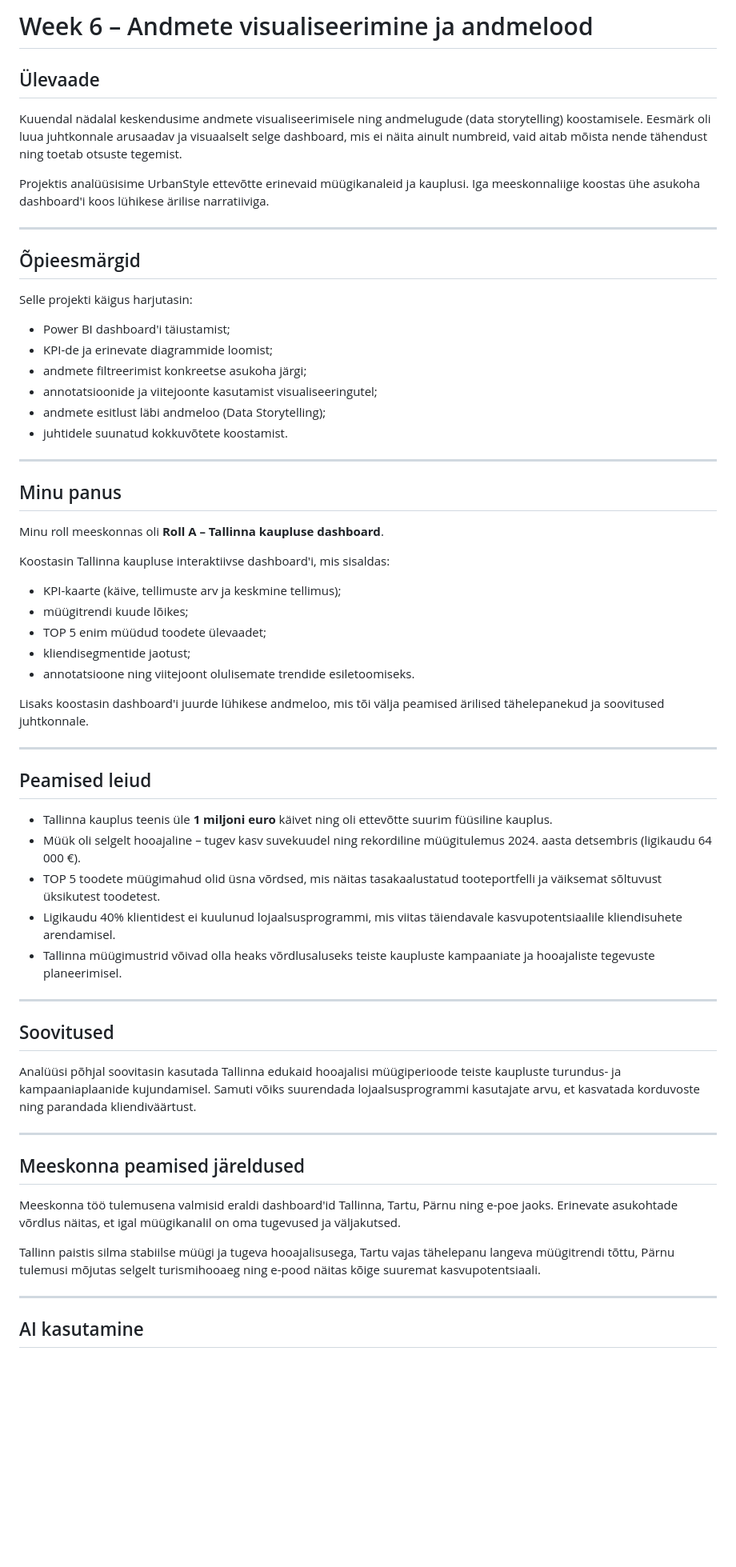
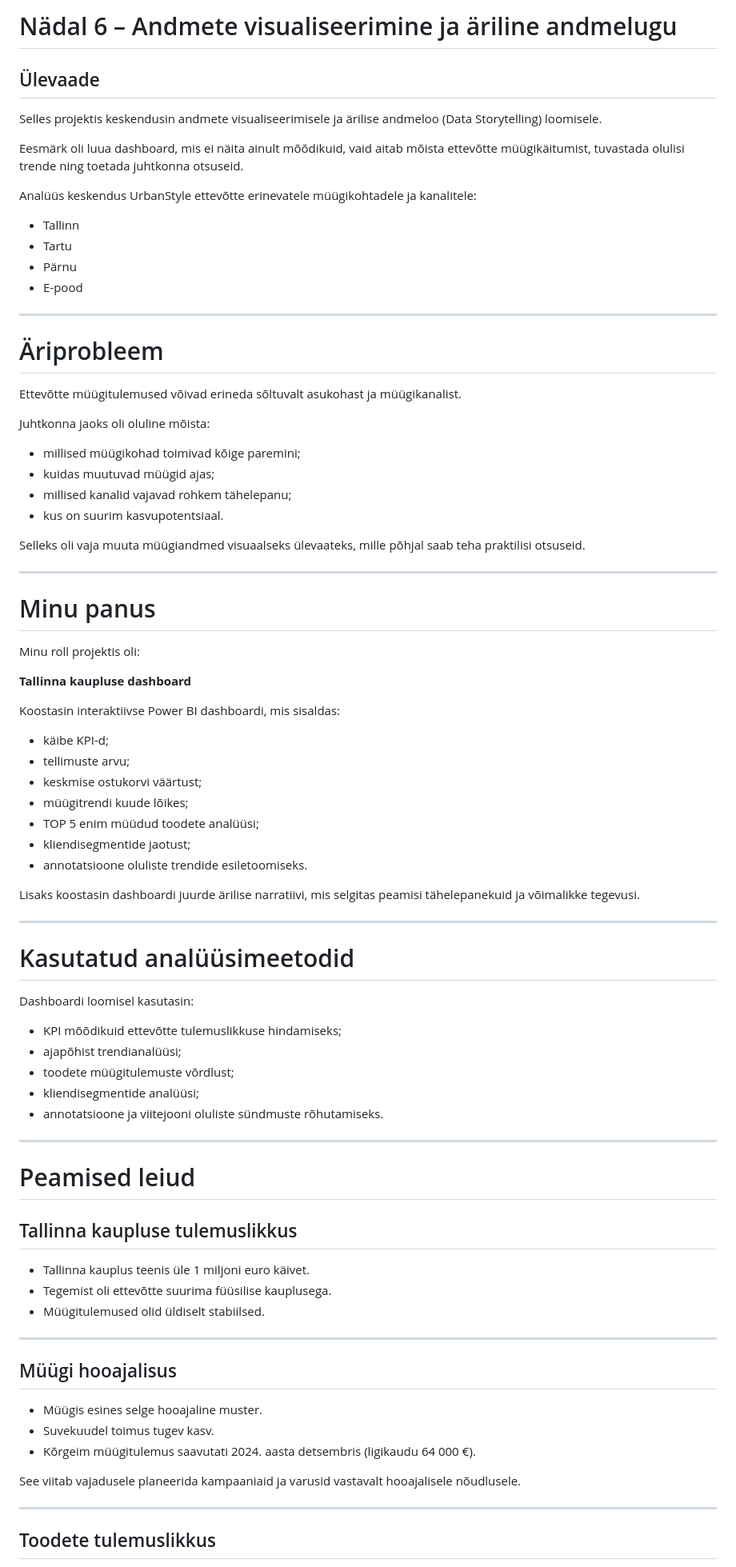
Before and after one commit to ele1sepp-gif/daca-portfolio, a Markdown page: week-6/README.MD, the part around one of its changes. Shown at 80% size. GitHub-like rendering; blank space fills up the shorter version.

```diff
--- a/week-6/README.MD
+++ b/week-6/README.MD
@@ -1,65 +1,86 @@
-# Week 6 – Andmete visualiseerimine ja andmelood
+# Nädal 6 – Andmete visualiseerimine ja äriline andmelugu
 
 ## Ülevaade
 
-Kuuendal nädalal keskendusime andmete visualiseerimisele ning andmelugude (data storytelling) koostamisele. Eesmärk oli luua juhtkonnale arusaadav ja visuaalselt selge dashboard, mis ei näita ainult numbreid, vaid aitab mõista nende tähendust ning toetab otsuste tegemist.
+Selles projektis keskendusin andmete visualiseerimisele ja ärilise andmeloo (Data Storytelling) loomisele.
 
-Projektis analüüsisime UrbanStyle ettevõtte erinevaid müügikanaleid ja kauplusi. Iga meeskonnaliige koostas ühe asukoha dashboard'i koos lühikese ärilise narratiiviga.
+Eesmärk oli luua dashboard, mis ei näita ainult mõõdikuid, vaid aitab mõista ettevõtte müügikäitumist, tuvastada olulisi trende ning toetada juhtkonna otsuseid.
+
+Analüüs keskendus UrbanStyle ettevõtte erinevatele müügikohtadele ja kanalitele:
+
+- Tallinn
+- Tartu
+- Pärnu
+- E-pood
 
 ---
 
-## Õpieesmärgid
+# Äriprobleem
 
-Selle projekti käigus harjutasin:
+Ettevõtte müügitulemused võivad erineda sõltuvalt asukohast ja müügikanalist.
 
-* Power BI dashboard'i täiustamist;
-* KPI-de ja erinevate diagrammide loomist;
-* andmete filtreerimist konkreetse asukoha järgi;
-* annotatsioonide ja viitejoonte kasutamist visualiseeringutel;
-* andmete esitlust läbi andmeloo (Data Storytelling);
-* juhtidele suunatud kokkuvõtete koostamist.
+Juhtkonna jaoks oli oluline mõista:
+
+- millised müügikohad toimivad kõige paremini;
+- kuidas muutuvad müügid ajas;
+- millised kanalid vajavad rohkem tähelepanu;
+- kus on suurim kasvupotentsiaal.
+
+Selleks oli vaja muuta müügiandmed visuaalseks ülevaateks, mille põhjal saab teha praktilisi otsuseid.
 
 ---
 
-## Minu panus
+# Minu panus
 
-Minu roll meeskonnas oli **Roll A – Tallinna kaupluse dashboard**.
+Minu roll projektis oli:
 
-Koostasin Tallinna kaupluse interaktiivse dashboard'i, mis sisaldas:
+**Tallinna kaupluse dashboard**
 
-* KPI-kaarte (käive, tellimuste arv ja keskmine tellimus);
-* müügitrendi kuude lõikes;
-* TOP 5 enim müüdud toodete ülevaadet;
-* kliendisegmentide jaotust;
-* annotatsioone ning viitejoont olulisemate trendide esiletoomiseks.
+Koostasin interaktiivse Power BI dashboardi, mis sisaldas:
 
-Lisaks koostasin dashboard'i juurde lühikese andmeloo, mis tõi välja peamised ärilised tähelepanekud ja soovitused juhtkonnale.
+- käibe KPI-d;
+- tellimuste arvu;
+- keskmise ostukorvi väärtust;
+- müügitrendi kuude lõikes;
+- TOP 5 enim müüdud toodete analüüsi;
+- kliendisegmentide jaotust;
+- annotatsioone oluliste trendide esiletoomiseks.
+
+Lisaks koostasin dashboardi juurde ärilise narratiivi, mis selgitas peamisi tähelepanekuid ja võimalikke tegevusi.
 
 ---
 
-## Peamised leiud
+# Kasutatud analüüsimeetodid
 
-* Tallinna kauplus teenis üle **1 miljoni euro** käivet ning oli ettevõtte suurim füüsiline kauplus.
-* Müük oli selgelt hooajaline – tugev kasv suvekuudel ning rekordiline müügitulemus 2024. aasta detsembris (ligikaudu 64 000 €).
-* TOP 5 toodete müügimahud olid üsna võrdsed, mis näitas tasakaalustatud tooteportfelli ja väiksemat sõltuvust üksikutest toodetest.
-* Ligikaudu 40% klientidest ei kuulunud lojaalsusprogrammi, mis viitas täiendavale kasvupotentsiaalile kliendisuhete arendamisel.
-* Tallinna müügimustrid võivad olla heaks võrdlusaluseks teiste kaupluste kampaaniate ja hooajaliste tegevuste planeerimisel.
+Dashboardi loomisel kasutasin:
+
+- KPI mõõdikuid ettevõtte tulemuslikkuse hindamiseks;
+- ajapõhist trendianalüüsi;
+- toodete müügitulemuste võrdlust;
+- kliendisegmentide analüüsi;
+- annotatsioone ja viitejooni oluliste sündmuste rõhutamiseks.
 
 ---
 
-## Soovitused
+# Peamised leiud
 
-Analüüsi põhjal soovitasin kasutada Tallinna edukaid hooajalisi müügiperioode teiste kaupluste turundus- ja kampaaniaplaanide kujundamisel. Samuti võiks suurendada lojaalsusprogrammi kasutajate arvu, et kasvatada korduvoste ning parandada kliendiväärtust.
+## Tallinna kaupluse tulemuslikkus
+
+- Tallinna kauplus teenis üle 1 miljoni euro käivet.
+- Tegemist oli ettevõtte suurima füüsilise kauplusega.
+- Müügitulemused olid üldiselt stabiilsed.
 
 ---
 
-## Meeskonna peamised järeldused
+## Müügi hooajalisus
 
-Meeskonna töö tulemusena valmisid eraldi dashboard'id Tallinna, Tartu, Pärnu ning e-poe jaoks. Erinevate asukohtade võrdlus näitas, et igal müügikanalil on oma tugevused ja väljakutsed.
+- Müügis esines selge hooajaline muster.
+- Suvekuudel toimus tugev kasv.
+- Kõrgeim müügitulemus saavutati 2024. aasta detsembris (ligikaudu 64 000 €).
 
-Tallinn paistis silma stabiilse müügi ja tugeva hooajalisusega, Tartu vajas tähelepanu langeva müügitrendi tõttu, Pärnu tulemusi mõjutas selgelt turismihooaeg ning e-pood näitas kõige suuremat kasvupotentsiaali.
+See viitab vajadusele planeerida kampaaniaid ja varusid vastavalt hooajalisele nõudlusele.
 
 ---
 
-## AI kasutamine
+## Toodete tulemuslikkus
 
```
Also changed, not shown: other parts of week-6/README.MD (+59 -3 lines).
